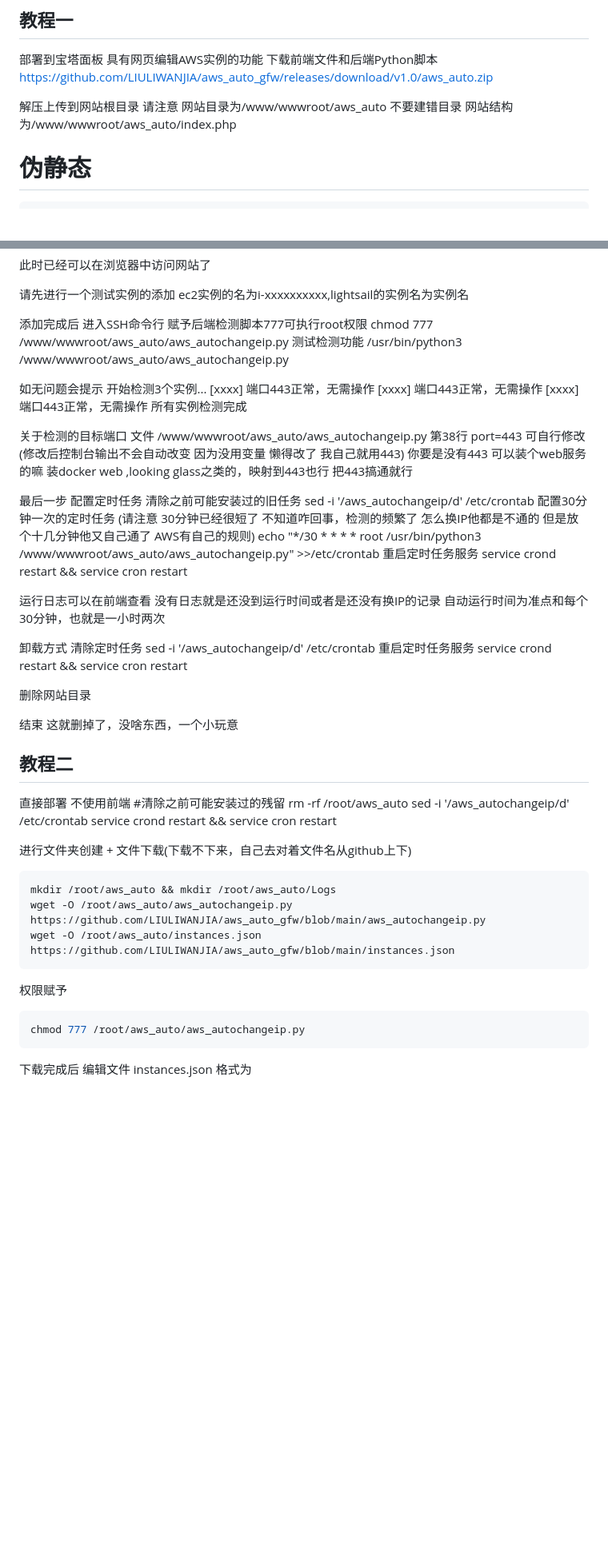
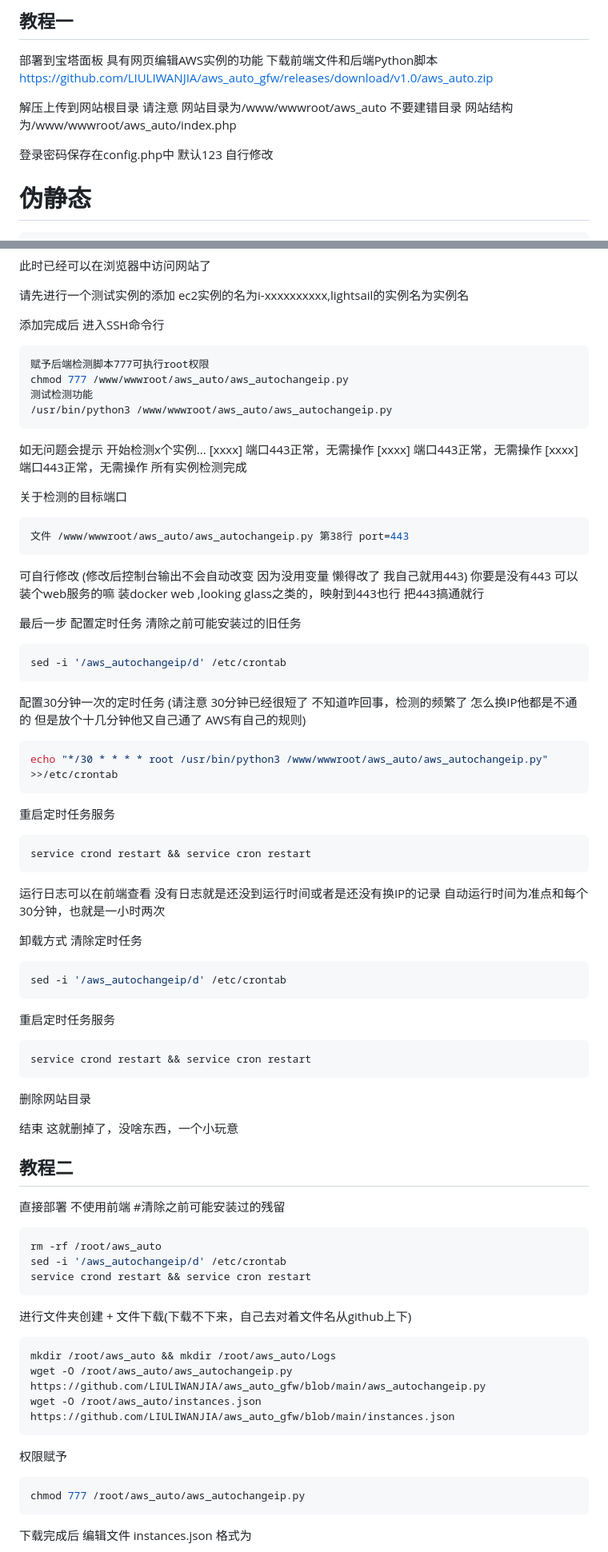
Before and after one commit to LIULIWANJIA/aws_auto_gfw, a Markdown page: README.md, 2 parts joined by grey strips. Shown at 80% size. Drawn GitHub-style; blank space fills up the shorter version.

````diff
--- a/README.md
+++ b/README.md
@@ -17,6 +23,9 @@ https://github.com/LIULIWANJIA/aws_auto_gfw/releases/download/v1.0/aws_auto.zip
 解压上传到网站根目录 请注意 网站目录为/www/wwwroot/aws_auto
 不要建错目录
 网站结构为/www/wwwroot/aws_auto/index.php
+
+登录密码保存在config.php中
+默认123 自行修改
 
 # 伪静态
 ```bash
@@ -39,20 +48,24 @@ ec2实例的名为i-xxxxxxxxxx,lightsail的实例名为实例名
 
 添加完成后
 进入SSH命令行
+```bash
 赋予后端检测脚本777可执行root权限
 chmod 777 /www/wwwroot/aws_auto/aws_autochangeip.py
 测试检测功能
 /usr/bin/python3 /www/wwwroot/aws_auto/aws_autochangeip.py
+```
 
 如无问题会提示
-开始检测3个实例...
+开始检测x个实例...
 [xxxx] 端口443正常，无需操作
 [xxxx] 端口443正常，无需操作
 [xxxx] 端口443正常，无需操作
 所有实例检测完成
 
 关于检测的目标端口
+```bash
 文件 /www/wwwroot/aws_auto/aws_autochangeip.py 第38行 port=443
+```
 可自行修改 (修改后控制台输出不会自动改变 因为没用变量 懒得改了 我自己就用443)
 你要是没有443 可以装个web服务的嘛 装docker web ,looking glass之类的，映射到443也行
 把443搞通就行
@@ -60,13 +73,23 @@ chmod 777 /www/wwwroot/aws_auto/aws_autochangeip.py
 
 最后一步 配置定时任务
 清除之前可能安装过的旧任务
+```bash
 sed -i '/aws_autochangeip/d' /etc/crontab
+```
+
 配置30分钟一次的定时任务
 (请注意 30分钟已经很短了  不知道咋回事，检测的频繁了
 怎么换IP他都是不通的 但是放个十几分钟他又自己通了 AWS有自己的规则)
+
+```bash
 echo "*/30 * * * * root /usr/bin/python3 /www/wwwroot/aws_auto/aws_autochangeip.py" >>/etc/crontab
+```
+
 重启定时任务服务
+
+```bash
 service crond restart && service cron restart
+```
 
 
 运行日志可以在前端查看 没有日志就是还没到运行时间或者是还没有换IP的记录
@@ -74,9 +97,13 @@ service crond restart && service cron restart
 
 卸载方式
 清除定时任务
+```bash
 sed -i '/aws_autochangeip/d' /etc/crontab
+```
 重启定时任务服务
+```bash
 service crond restart && service cron restart
+```
 
 删除网站目录
 
@@ -87,17 +114,22 @@ service crond restart && service cron restart
 
 直接部署 不使用前端
 #清除之前可能安装过的残留
+```bash
 rm -rf /root/aws_auto
 sed -i '/aws_autochangeip/d' /etc/crontab
 service crond restart && service cron restart
+```
 
 进行文件夹创建 + 文件下载(下载不下来，自己去对着文件名从github上下)
+
 ```bash
 mkdir /root/aws_auto && mkdir /root/aws_auto/Logs
 wget -O /root/aws_auto/aws_autochangeip.py https://github.com/LIULIWANJIA/aws_auto_gfw/blob/main/aws_autochangeip.py
 wget -O /root/aws_auto/instances.json https://github.com/LIULIWANJIA/aws_auto_gfw/blob/main/instances.json
 ```
+
 权限赋予
+
 ```bash
 chmod 777 /root/aws_auto/aws_autochangeip.py
 ```
````
Also changed, not shown: other parts of README.md (+6 -0 lines).
